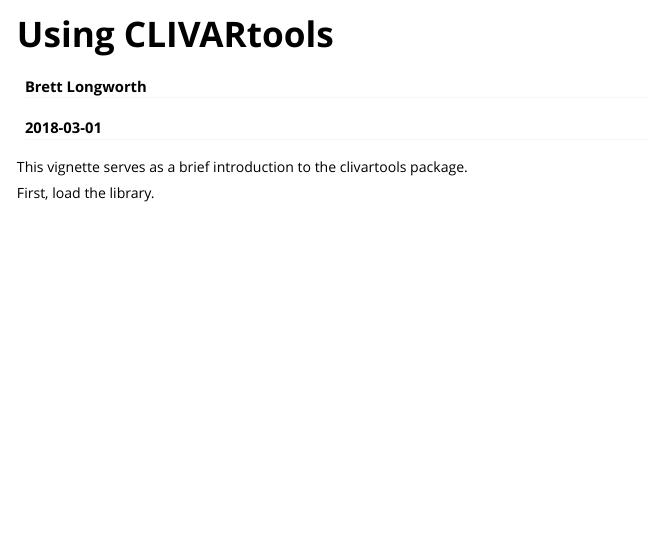
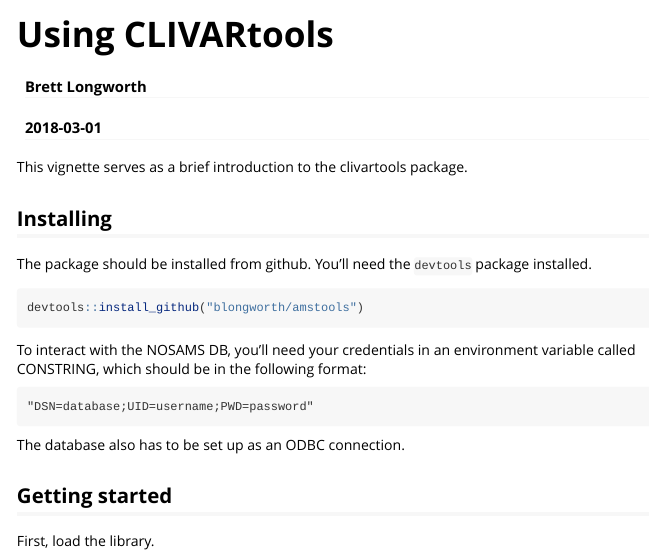
Before and after one commit to blongworth/clivartools, an R Markdown document (vignettes/clivartools.Rmd): the page in a window 1100 px wide, from its top. Rendered offline with R 4.5, knitr and Pandoc, with nearby package versions; some code elsewhere in the file could not run offline.

Commit message:
Add installing section.

````diff
--- a/vignettes/clivartools.Rmd
+++ b/vignettes/clivartools.Rmd
@@ -10,6 +10,26 @@
 ---
 
 This vignette serves as a brief introduction to the clivartools package.
+
+## Installing
+
+The package should be installed from github. You'll need the `devtools` package
+installed.
+
+```{r, eval=FALSE}
+devtools::install_github("blongworth/amstools")
+```
+
+To interact with the NOSAMS DB, you'll need your credentials in an environment
+variable called CONSTRING, which should be in the following format:
+
+```
+"DSN=database;UID=username;PWD=password"
+```
+
+The database also has to be set up as an ODBC connection.
+
+## Getting started
 
 First, load the library.
 
````
